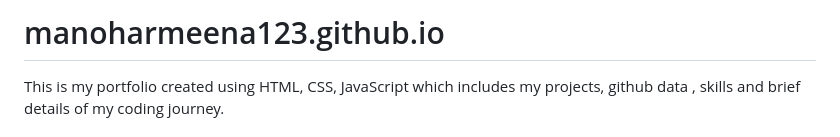
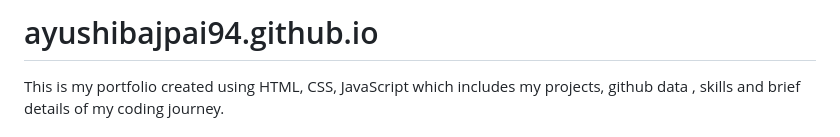
Before and after one commit to AyushiBajpai94/AyushiBajpai94.github.io, a Markdown page: README.md, the part around the change. GitHub-like rendering.

Commit message:
added more info

```diff
--- a/README.md
+++ b/README.md
@@ -1,4 +1,4 @@
-# manoharmeena123.github.io
+# ayushibajpai94.github.io
 
 This is my portfolio created using HTML, CSS, JavaScript which includes my projects, github data , skills and brief details of my coding journey.
 
```
